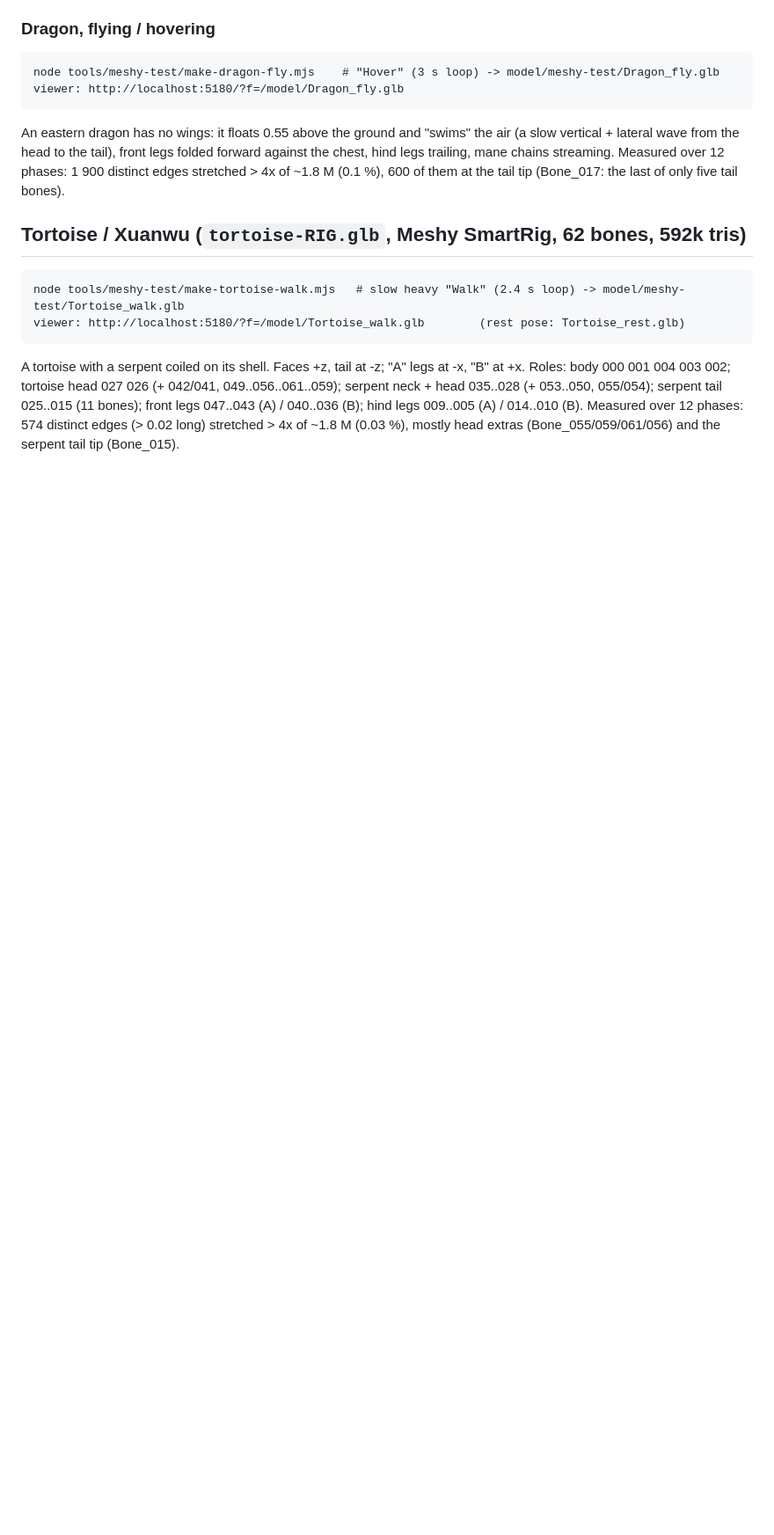
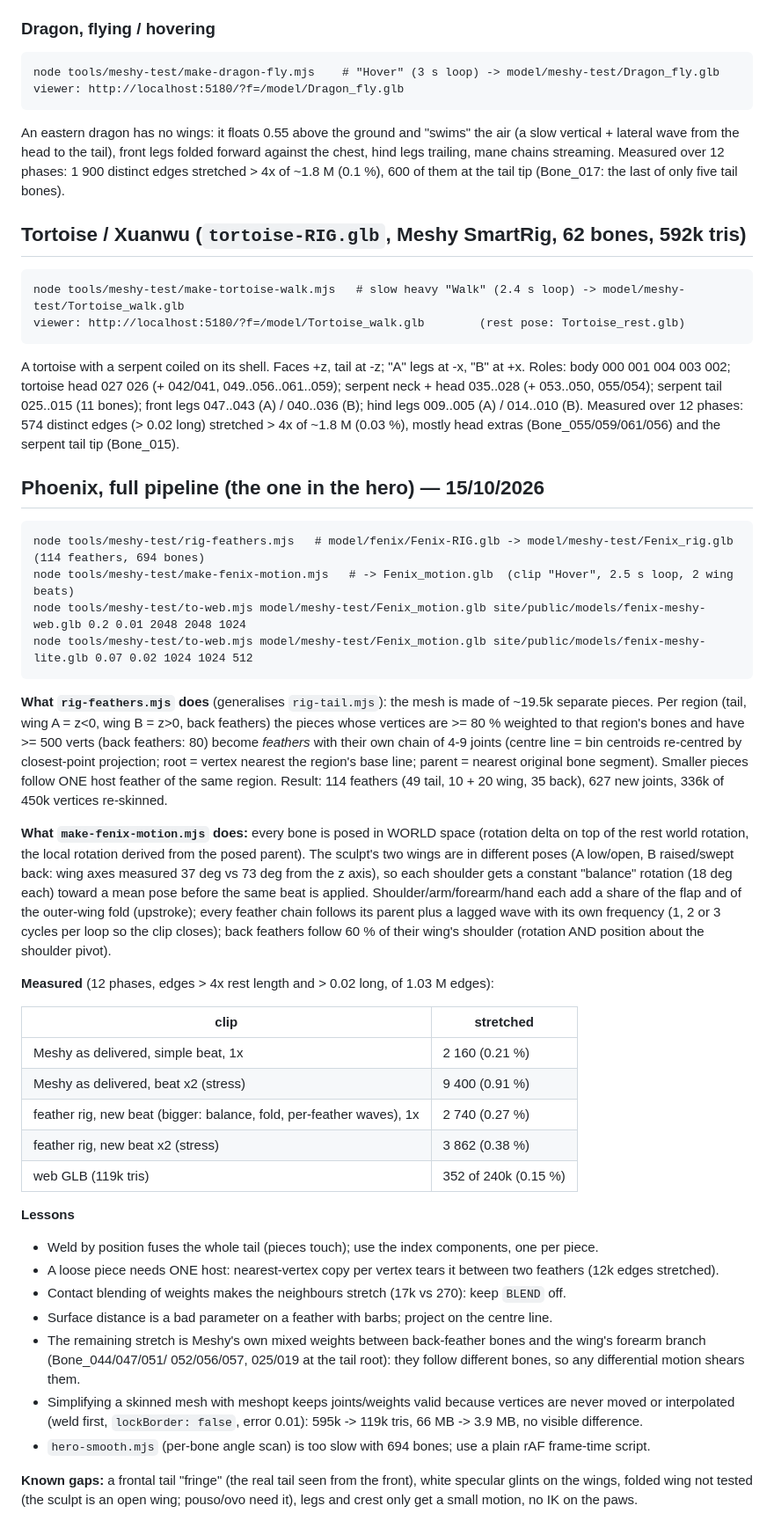
Before and after one commit to Hiwan171/phoenix-awwwards, a Markdown page: tools/meshy-test/README.md, the part around the change. Shown at 88% size. Rendered like a GitHub page; blank space fills up the shorter version.

Commit message:
meshy-test README: the phoenix pipeline end to end (rig-feathers, motion, web), measurements and lessons
Co-Authored-By: Claude Sonnet 5.5 <noreply@anthropic.com>

```diff
--- a/tools/meshy-test/README.md
+++ b/tools/meshy-test/README.md
@@ -57,3 +57,47 @@ tortoise head 027 026 (+ 042/041, 049..056..061..059); serpent neck + head 035..
 (11 bones); front legs 047..043 (A) / 040..036 (B); hind legs 009..005 (A) / 014..010 (B).
 Measured over 12 phases: 574 distinct edges (> 0.02 long) stretched > 4x of ~1.8 M (0.03 %), mostly head extras (Bone_055/059/061/056)
 and the serpent tail tip (Bone_015).
+
+## Phoenix, full pipeline (the one in the hero)  — 15/10/2026
+
+    node tools/meshy-test/rig-feathers.mjs   # model/fenix/Fenix-RIG.glb -> model/meshy-test/Fenix_rig.glb   (114 feathers, 694 bones)
+    node tools/meshy-test/make-fenix-motion.mjs   # -> Fenix_motion.glb  (clip "Hover", 2.5 s loop, 2 wing beats)
+    node tools/meshy-test/to-web.mjs model/meshy-test/Fenix_motion.glb site/public/models/fenix-meshy-web.glb 0.2 0.01 2048 2048 1024
+    node tools/meshy-test/to-web.mjs model/meshy-test/Fenix_motion.glb site/public/models/fenix-meshy-lite.glb 0.07 0.02 1024 1024 512
+
+**What `rig-feathers.mjs` does** (generalises `rig-tail.mjs`): the mesh is made of ~19.5k separate pieces. Per region (tail, wing A
+= z<0, wing B = z>0, back feathers) the pieces whose vertices are >= 80 % weighted to that region's bones and have >= 500 verts
+(back feathers: 80) become *feathers* with their own chain of 4-9 joints (centre line = bin centroids re-centred by closest-point
+projection; root = vertex nearest the region's base line; parent = nearest original bone segment). Smaller pieces follow ONE host
+feather of the same region. Result: 114 feathers (49 tail, 10 + 20 wing, 35 back), 627 new joints, 336k of 450k vertices re-skinned.
+
+**What `make-fenix-motion.mjs` does:** every bone is posed in WORLD space (rotation delta on top of the rest world rotation, the
+local rotation derived from the posed parent). The sculpt's two wings are in different poses (A low/open, B raised/swept back: wing
+axes measured 37 deg vs 73 deg from the z axis), so each shoulder gets a constant "balance" rotation (18 deg each) toward a mean pose
+before the same beat is applied. Shoulder/arm/forearm/hand each add a share of the flap and of the outer-wing fold (upstroke); every
+feather chain follows its parent plus a lagged wave with its own frequency (1, 2 or 3 cycles per loop so the clip closes); back
+feathers follow 60 % of their wing's shoulder (rotation AND position about the shoulder pivot).
+
+**Measured** (12 phases, edges > 4x rest length and > 0.02 long, of 1.03 M edges):
+
+| clip | stretched |
+|---|---|
+| Meshy as delivered, simple beat, 1x | 2 160 (0.21 %) |
+| Meshy as delivered, beat x2 (stress) | 9 400 (0.91 %) |
+| feather rig, new beat (bigger: balance, fold, per-feather waves), 1x | 2 740 (0.27 %) |
+| feather rig, new beat x2 (stress) | 3 862 (0.38 %) |
+| web GLB (119k tris) | 352 of 240k (0.15 %) |
+
+**Lessons**
+- Weld by position fuses the whole tail (pieces touch); use the index components, one per piece.
+- A loose piece needs ONE host: nearest-vertex copy per vertex tears it between two feathers (12k edges stretched).
+- Contact blending of weights makes the neighbours stretch (17k vs 270): keep `BLEND` off.
+- Surface distance is a bad parameter on a feather with barbs; project on the centre line.
+- The remaining stretch is Meshy's own mixed weights between back-feather bones and the wing's forearm branch (Bone_044/047/051/
+  052/056/057, 025/019 at the tail root): they follow different bones, so any differential motion shears them.
+- Simplifying a skinned mesh with meshopt keeps joints/weights valid because vertices are never moved or interpolated
+  (weld first, `lockBorder: false`, error 0.01): 595k -> 119k tris, 66 MB -> 3.9 MB, no visible difference.
+- `hero-smooth.mjs` (per-bone angle scan) is too slow with 694 bones; use a plain rAF frame-time script.
+
+**Known gaps:** a frontal tail "fringe" (the real tail seen from the front), white specular glints on the wings, folded wing not
+tested (the sculpt is an open wing; pouso/ovo need it), legs and crest only get a small motion, no IK on the paws.
```
